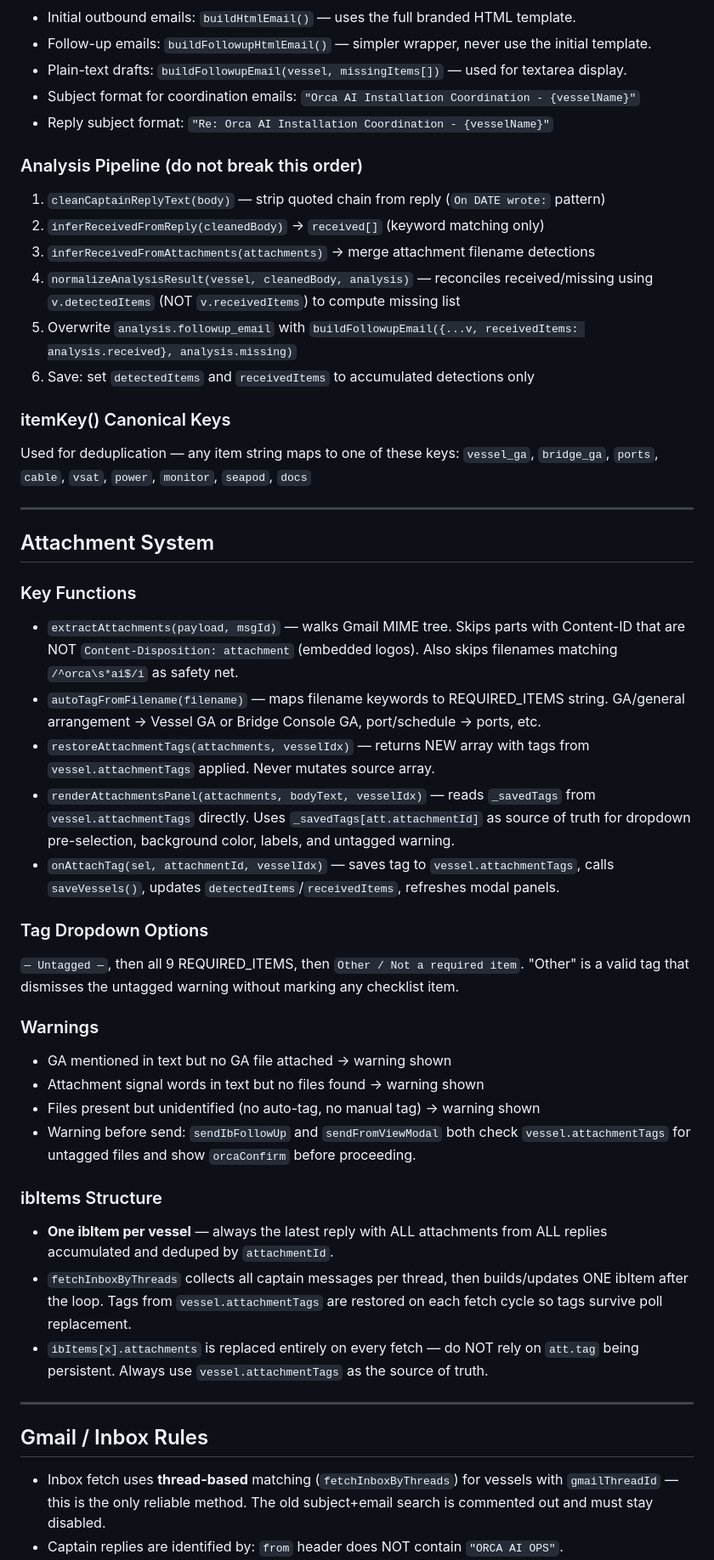
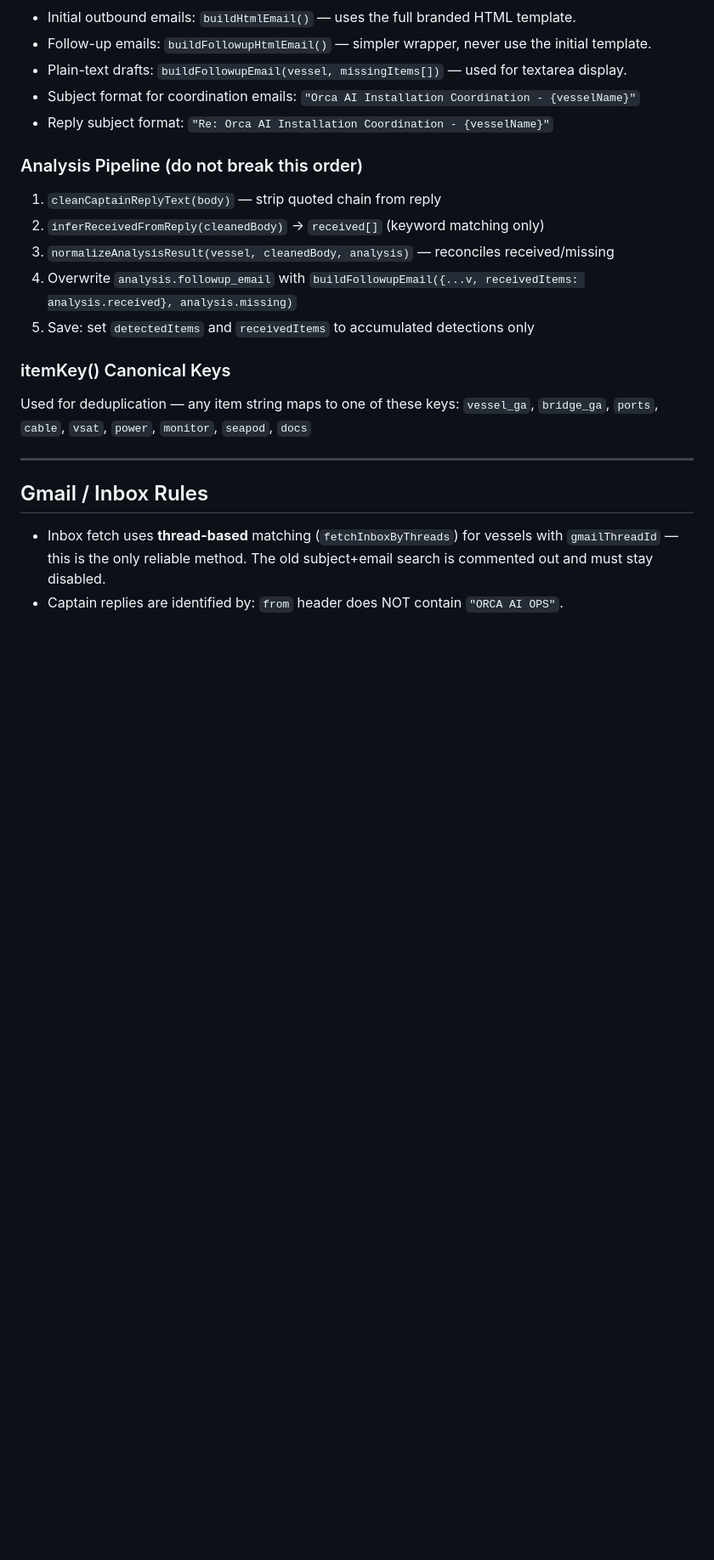
Before and after one commit to rami113/orca-ops-portal, a Markdown page: AGENTS.md, the part around one of its changes. Shown at 85% size. Drawn GitHub-style; blank space fills up the shorter version.

```diff
--- a/AGENTS.md
+++ b/AGENTS.md
@@ -141,55 +132,15 @@ NEVER as the inverse of `missingItems`.
 - Reply subject format: `"Re: Orca AI Installation Coordination - {vesselName}"`
 
 ### Analysis Pipeline (do not break this order)
-1. `cleanCaptainReplyText(body)` — strip quoted chain from reply (`On DATE wrote:` pattern)
+1. `cleanCaptainReplyText(body)` — strip quoted chain from reply
 2. `inferReceivedFromReply(cleanedBody)` → `received[]` (keyword matching only)
-3. `inferReceivedFromAttachments(attachments)` → merge attachment filename detections
-4. `normalizeAnalysisResult(vessel, cleanedBody, analysis)` — reconciles received/missing
-   using `v.detectedItems` (NOT `v.receivedItems`) to compute missing list
-5. Overwrite `analysis.followup_email` with `buildFollowupEmail({...v, receivedItems: analysis.received}, analysis.missing)`
-6. Save: set `detectedItems` and `receivedItems` to accumulated detections only
+3. `normalizeAnalysisResult(vessel, cleanedBody, analysis)` — reconciles received/missing
+4. Overwrite `analysis.followup_email` with `buildFollowupEmail({...v, receivedItems: analysis.received}, analysis.missing)`
+5. Save: set `detectedItems` and `receivedItems` to accumulated detections only
 
 ### itemKey() Canonical Keys
 Used for deduplication — any item string maps to one of these keys:
 `vessel_ga`, `bridge_ga`, `ports`, `cable`, `vsat`, `power`, `monitor`, `seapod`, `docs`
-
----
-
-## Attachment System
-
-### Key Functions
-- `extractAttachments(payload, msgId)` — walks Gmail MIME tree. Skips parts with
-  Content-ID that are NOT `Content-Disposition: attachment` (embedded logos). Also
-  skips filenames matching `/^orca\s*ai$/i` as safety net.
-- `autoTagFromFilename(filename)` — maps filename keywords to REQUIRED_ITEMS string.
-  GA/general arrangement → Vessel GA or Bridge Console GA, port/schedule → ports, etc.
-- `restoreAttachmentTags(attachments, vesselIdx)` — returns NEW array with tags from
-  `vessel.attachmentTags` applied. Never mutates source array.
-- `renderAttachmentsPanel(attachments, bodyText, vesselIdx)` — reads `_savedTags` from
-  `vessel.attachmentTags` directly. Uses `_savedTags[att.attachmentId]` as source of
-  truth for dropdown pre-selection, background color, labels, and untagged warning.
-- `onAttachTag(sel, attachmentId, vesselIdx)` — saves tag to `vessel.attachmentTags`,
-  calls `saveVessels()`, updates `detectedItems`/`receivedItems`, refreshes modal panels.
-
-### Tag Dropdown Options
-`— Untagged —`, then all 9 REQUIRED_ITEMS, then `Other / Not a required item`.
-"Other" is a valid tag that dismisses the untagged warning without marking any checklist item.
-
-### Warnings
-- GA mentioned in text but no GA file attached → warning shown
-- Attachment signal words in text but no files found → warning shown
-- Files present but unidentified (no auto-tag, no manual tag) → warning shown
-- Warning before send: `sendIbFollowUp` and `sendFromViewModal` both check
-  `vessel.attachmentTags` for untagged files and show `orcaConfirm` before proceeding.
-
-### ibItems Structure
-- **One ibItem per vessel** — always the latest reply with ALL attachments from ALL
-  replies accumulated and deduped by `attachmentId`.
-- `fetchInboxByThreads` collects all captain messages per thread, then builds/updates
-  ONE ibItem after the loop. Tags from `vessel.attachmentTags` are restored on each
-  fetch cycle so tags survive poll replacement.
-- `ibItems[x].attachments` is replaced entirely on every fetch — do NOT rely on
-  `att.tag` being persistent. Always use `vessel.attachmentTags` as the source of truth.
 
 ---
 
```
Also changed, not shown: other parts of AGENTS.md (+43 -94 lines).
